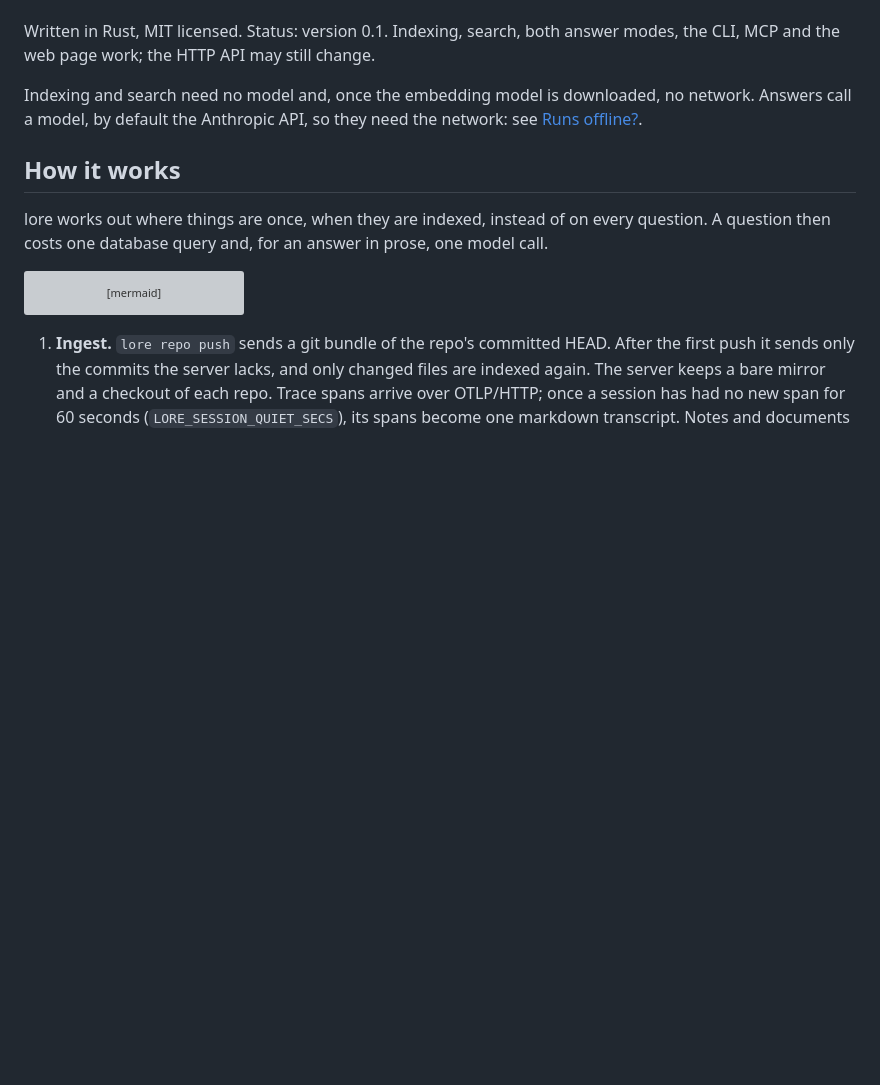
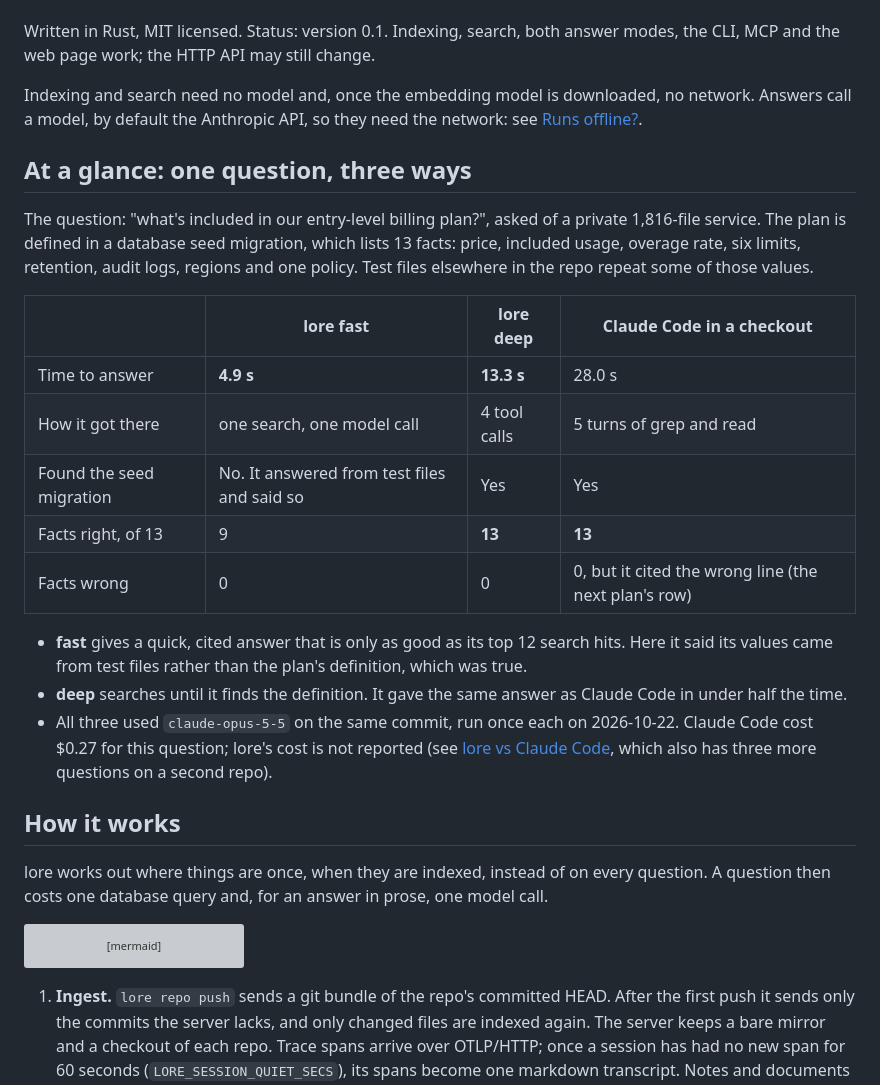
Before and after one commit to sudopower/lore, a Markdown page: README.md, the part around the change. Rendered like a GitHub page; blank space fills up the shorter version; grey boxes are pictures that could not be loaded.

Commit message:
README: at-a-glance comparison on one question (#22)
Adds a short section at the top of the README: one billing-plan question asked of a private 1,816-file repo, answered by lore fast, lore deep and Claude Code on the same commit, scored against the 13 facts in the plan's seed migration.

- fast: 4.9 s, 9 of 13 facts, answered from test files and said so
- deep: 13.3 s, 13 of 13
- Claude Code: 28.0 s, 13 of 13, $0.27

Names, paths and values are left out; the section describes the repo and the question generically.

🤖 Generated with [Claude Code](https://claude.com/claude-code)

Co-Authored-By: Claude Opus 5.5 <noreply@anthropic.com>

```diff
--- a/README.md
+++ b/README.md
@@ -11,6 +11,22 @@ Surfaces: a `lore` CLI, an MCP server, and a small built-in web page.
 Written in Rust, MIT licensed. Status: version 0.1. Indexing, search, both answer modes, the CLI, MCP and the web page work; the HTTP API may still change.
 
 Indexing and search need no model and, once the embedding model is downloaded, no network. Answers call a model, by default the Anthropic API, so they need the network: see [Runs offline?](#runs-offline).
+
+## At a glance: one question, three ways
+
+The question: "what's included in our entry-level billing plan?", asked of a private 1,816-file service. The plan is defined in a database seed migration, which lists 13 facts: price, included usage, overage rate, six limits, retention, audit logs, regions and one policy. Test files elsewhere in the repo repeat some of those values.
+
+| | lore fast | lore deep | Claude Code in a checkout |
+|---|---|---|---|
+| Time to answer | **4.9 s** | **13.3 s** | 28.0 s |
+| How it got there | one search, one model call | 4 tool calls | 5 turns of grep and read |
+| Found the seed migration | No. It answered from test files and said so | Yes | Yes |
+| Facts right, of 13 | 9 | **13** | **13** |
+| Facts wrong | 0 | 0 | 0, but it cited the wrong line (the next plan's row) |
+
+- **fast** gives a quick, cited answer that is only as good as its top 12 search hits. Here it said its values came from test files rather than the plan's definition, which was true.
+- **deep** searches until it finds the definition. It gave the same answer as Claude Code in under half the time.
+- All three used `claude-opus-5-5` on the same commit, run once each on 2026-10-22. Claude Code cost $0.27 for this question; lore's cost is not reported (see [lore vs Claude Code](#lore-vs-claude-code), which also has three more questions on a second repo).
 
 ## How it works
 
```
